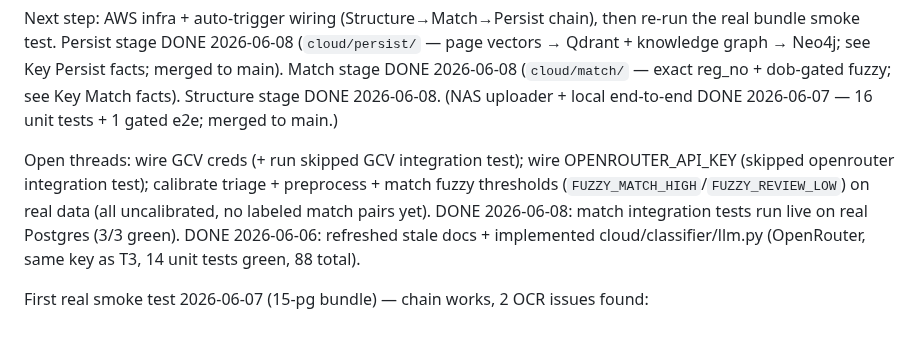
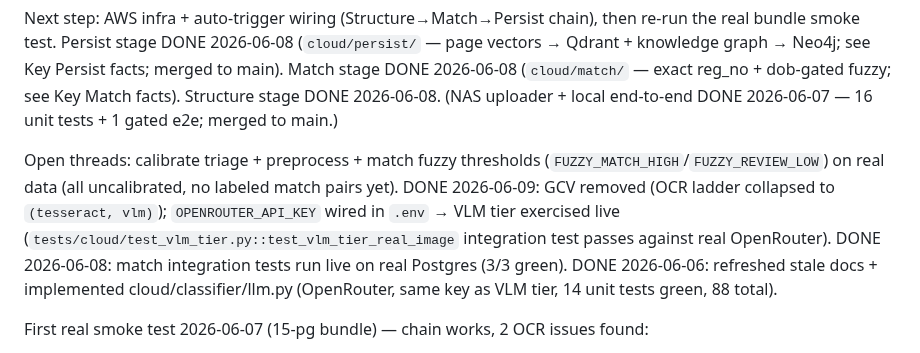
Before and after one commit to shreyas-wargstech/doc-pipeline, a Markdown page: CLAUDE.md, the part around the change. Rendered like a GitHub page.

Commit message:
docs: OPENROUTER_API_KEY wired, VLM tier exercised live (integration test green)
Co-Authored-By: Claude Opus 4.8 <noreply@anthropic.com>

```diff
--- a/CLAUDE.md
+++ b/CLAUDE.md
@@ -100,7 +100,7 @@ Key NAS uploader facts (2026-06-07, remember):
 
 Next step: AWS infra + auto-trigger wiring (Structure→Match→Persist chain), then re-run the real bundle smoke test. Persist stage DONE 2026-06-08 (`cloud/persist/` — page vectors → Qdrant + knowledge graph → Neo4j; see Key Persist facts; merged to main). Match stage DONE 2026-06-08 (`cloud/match/` — exact reg_no + dob-gated fuzzy; see Key Match facts). Structure stage DONE 2026-06-08. (NAS uploader + local end-to-end DONE 2026-06-07 — 16 unit tests + 1 gated e2e; merged to main.)
 
-Open threads: wire GCV creds (+ run skipped GCV integration test); wire OPENROUTER_API_KEY (skipped openrouter integration test); calibrate triage + preprocess + match fuzzy thresholds (`FUZZY_MATCH_HIGH`/`FUZZY_REVIEW_LOW`) on real data (all uncalibrated, no labeled match pairs yet). DONE 2026-06-08: match integration tests run live on real Postgres (3/3 green). DONE 2026-06-06: refreshed stale docs + implemented cloud/classifier/llm.py (OpenRouter, same key as T3, 14 unit tests green, 88 total).
+Open threads: calibrate triage + preprocess + match fuzzy thresholds (`FUZZY_MATCH_HIGH`/`FUZZY_REVIEW_LOW`) on real data (all uncalibrated, no labeled match pairs yet). DONE 2026-06-09: GCV removed (OCR ladder collapsed to `(tesseract, vlm)`); `OPENROUTER_API_KEY` wired in `.env` → VLM tier exercised live (`tests/cloud/test_vlm_tier.py::test_vlm_tier_real_image` integration test passes against real OpenRouter). DONE 2026-06-08: match integration tests run live on real Postgres (3/3 green). DONE 2026-06-06: refreshed stale docs + implemented cloud/classifier/llm.py (OpenRouter, same key as VLM tier, 14 unit tests green, 88 total).
 
 First real smoke test 2026-06-07 (15-pg bundle) — chain works, 2 OCR issues found:
 - **ISSUE 1 — triage over-classifies `handwritten` (STILL OPEN, deferred by decision 2026-06-08):** `HeuristicContentTypeDetector` flags near-typed real scans as handwritten (thresholds height_cv .35/stroke_cv .45/height_weight .5 uncalibrated; suspect real-scan punctuation/broken-glyphs + Devanagari shirorekha inflate `height_cv`). Sends typed pages off free T1. Now only *costly* (not fatal) since ISSUE 2 fixed → over-classified pages escalate to T3 instead of dead-ending. Real fix needs labeled scans (tie to DASH-3 eval lab); no blind threshold edits.
```
